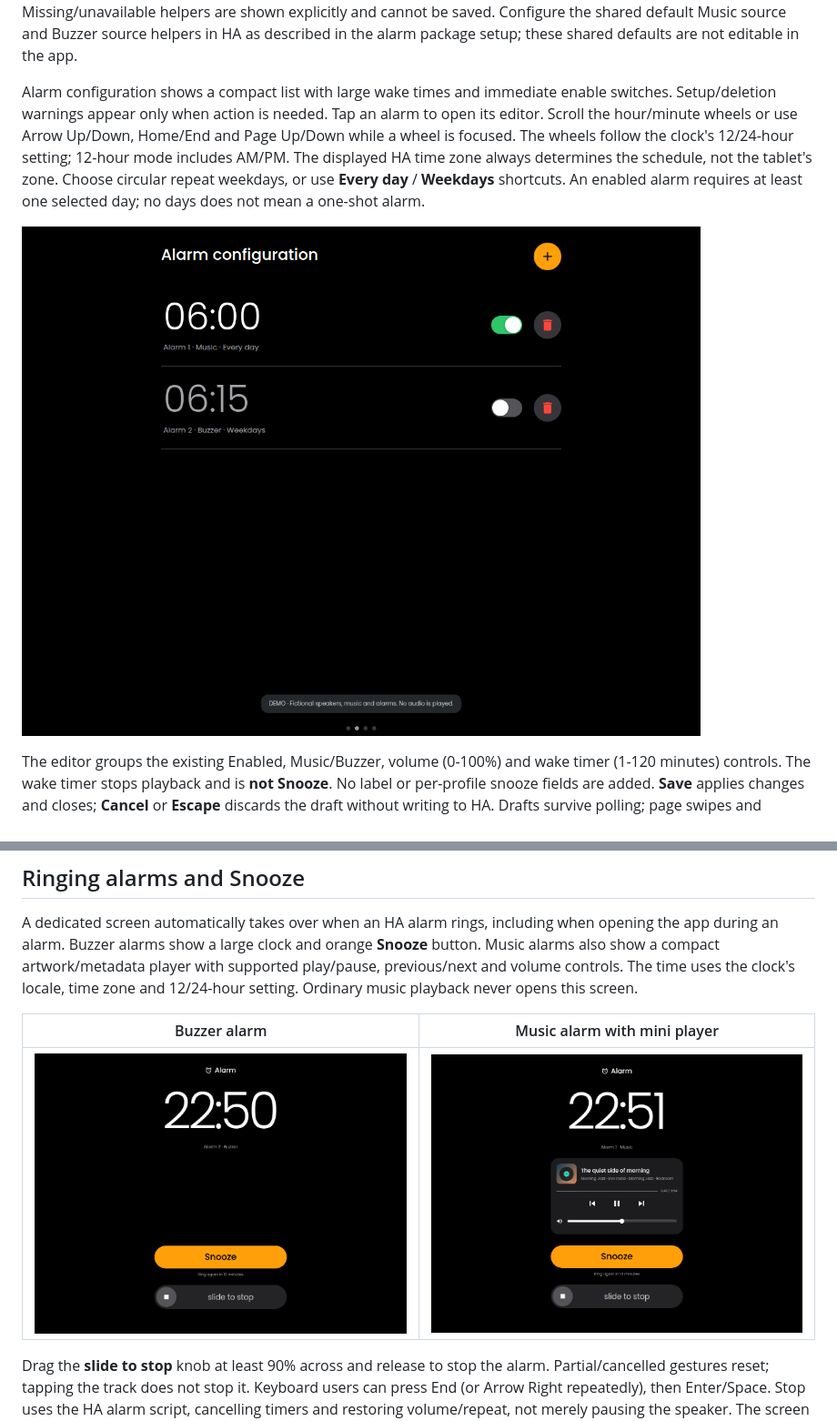
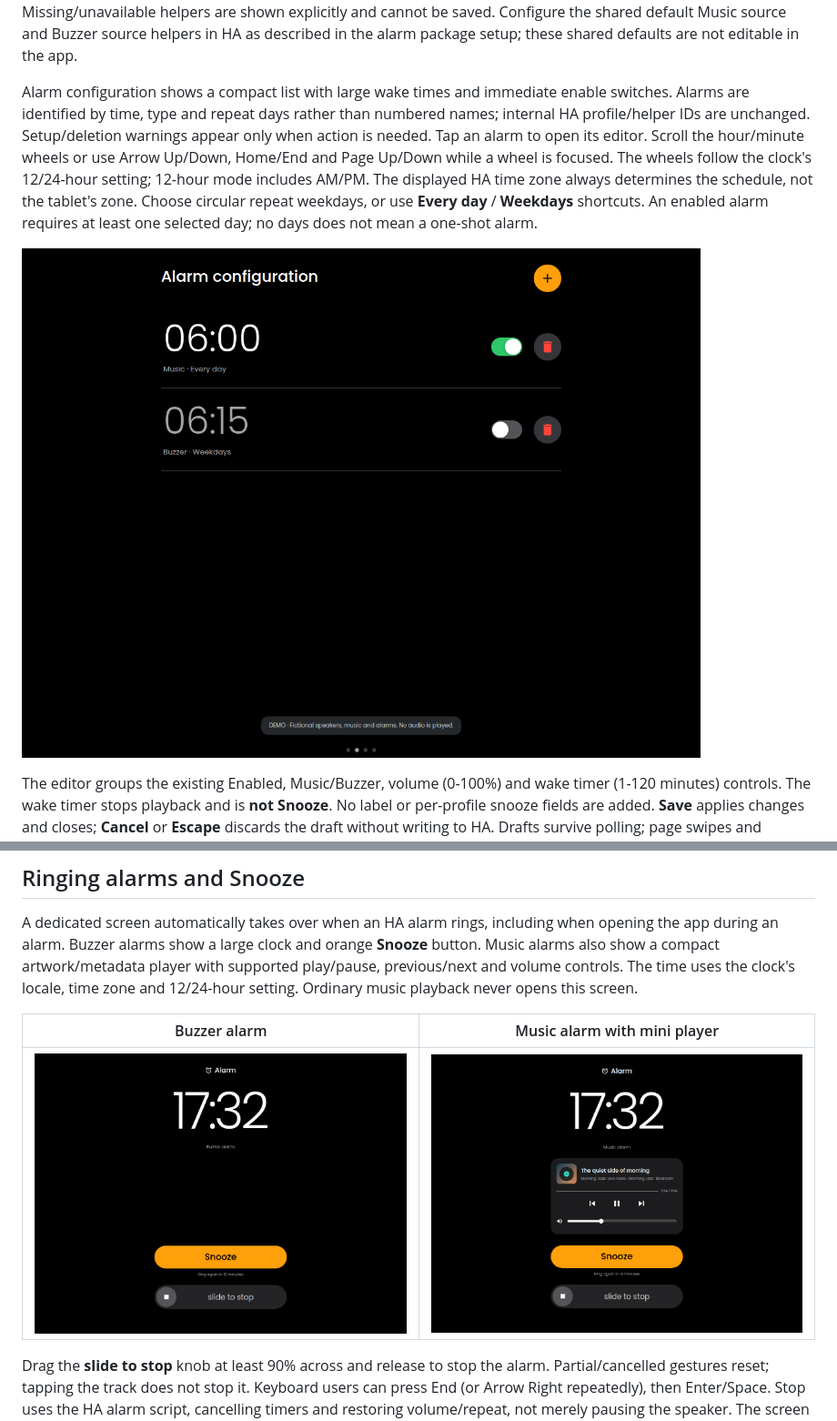
Before and after one commit to JannicSJensen/ha-clock-radio, a Markdown page: clock-radio/DOCS.md, 2 parts joined by grey strips. Shown at 91% size. GitHub-like rendering; pictures changed too: docs/screenshots/alarms.png, docs/screenshots/ringing-buzzer.png, docs/screenshots/ringing-music.png.

```diff
--- a/clock-radio/DOCS.md
+++ b/clock-radio/DOCS.md
@@ -36,7 +36,9 @@ described in the alarm package setup; these shared defaults are not editable
 in the app.
 
 Alarm configuration shows a compact list with large wake times and immediate
-enable switches. Setup/deletion warnings appear only when action is needed.
+enable switches. Alarms are identified by time, type and repeat days rather
+than numbered names; internal HA profile/helper IDs are unchanged.
+Setup/deletion warnings appear only when action is needed.
 Tap an alarm to open its editor. Scroll the hour/minute wheels
 or use Arrow Up/Down, Home/End and Page Up/Down while a wheel is focused.
 The wheels follow the clock's 12/24-hour setting; 12-hour mode includes AM/PM.
```
Also changed, not shown: clock-radio/CHANGELOG.md (+8 -0 lines), docs/screenshots/alarm-delete.png, docs/screenshots/alarm-editor.png, docs/screenshots/alarm-radio.png, 10 other files.
